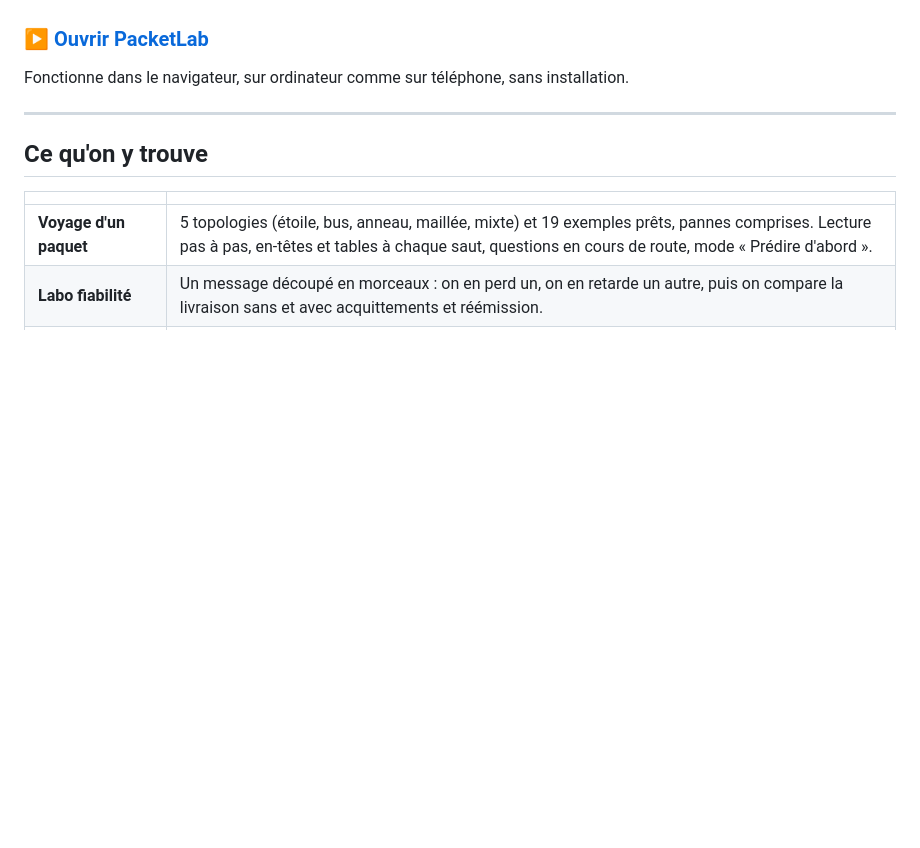
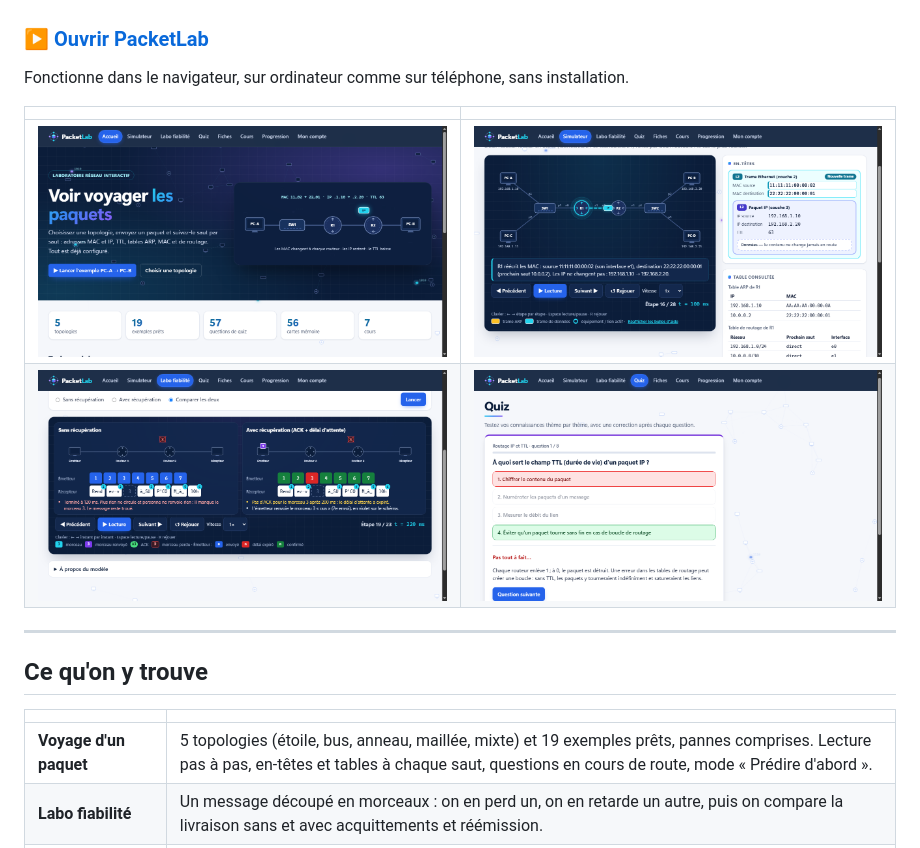
Before and after one commit to BahaKh-IO/PacketLab, a Markdown page: README.md, the part around the change. Drawn GitHub-style; pictures changed too: docs/captures/accueil.png (added), docs/captures/labo-fiabilite.png (added), docs/captures/quiz.png (added); blank space fills up the shorter version.

Commit message:
design: living network background, final contrast fixes, README screenshots
Co-Authored-By: Claude Opus 5.5 <noreply@anthropic.com>

```diff
--- a/README.md
+++ b/README.md
@@ -6,6 +6,11 @@ Choisissez une topologie, envoyez un paquet et suivez-le saut par saut : adresse
 ### ▶ [Ouvrir PacketLab](https://bahakh-io.github.io/PacketLab/)
 
 Fonctionne dans le navigateur, sur ordinateur comme sur téléphone, sans installation.
+
+| | |
+|---|---|
+| ![Accueil : un paquet traverse un mini-réseau animé](docs/captures/accueil.png) | ![Simulateur : R1 réécrit les MAC, le paquet IP reste le même](docs/captures/simulateur.png) |
+| ![Labo fiabilité : sans et avec récupération, côte à côte](docs/captures/labo-fiabilite.png) | ![Quiz : correction après chaque réponse](docs/captures/quiz.png) |
 
 ---
 
```
Also changed, not shown: docs/PLAN.md (+9 -0 lines), 4 other files.
